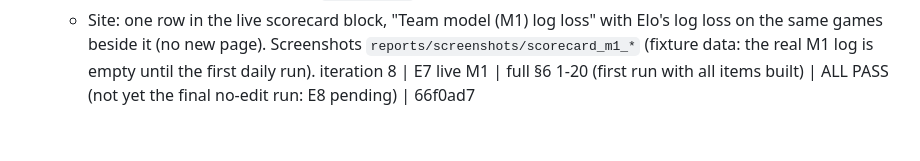
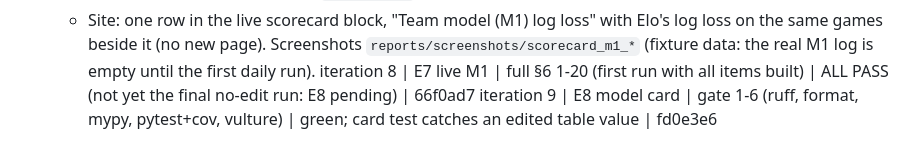
Before and after one commit to straf10/EuroHoops-Analytics, a Markdown page: reports/week5-7_progress.md, the part around the change. Rendered like a GitHub page.

Commit message:
Progress: iteration 9; model card with LF line endings
Co-Authored-By: Claude Opus 5.5 <noreply@anthropic.com>

```diff
--- a/reports/week5-7_progress.md
+++ b/reports/week5-7_progress.md
@@ -144,3 +144,4 @@ iteration 7 | E6 leakage tests | full §6 1-19 (17 not built yet); 15 red only f
     on the same games beside it (no new page). Screenshots `reports/screenshots/scorecard_m1_*`
     (fixture data: the real M1 log is empty until the first daily run).
 iteration 8 | E7 live M1 | full §6 1-20 (first run with all items built) | ALL PASS (not yet the final no-edit run: E8 pending) | 66f0ad7
+iteration 9 | E8 model card | gate 1-6 (ruff, format, mypy, pytest+cov, vulture) | green; card test catches an edited table value | fd0e3e6
```
